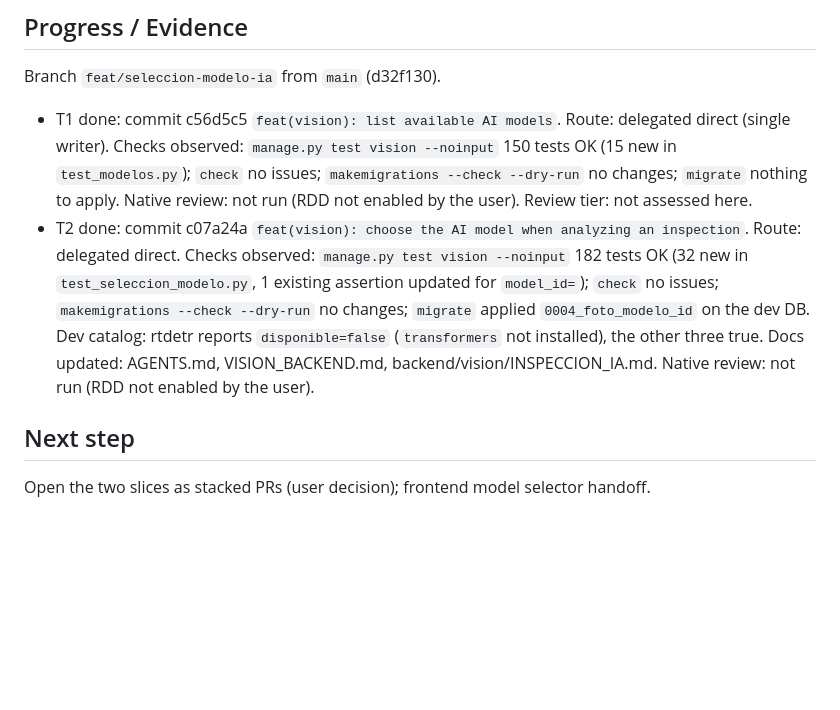
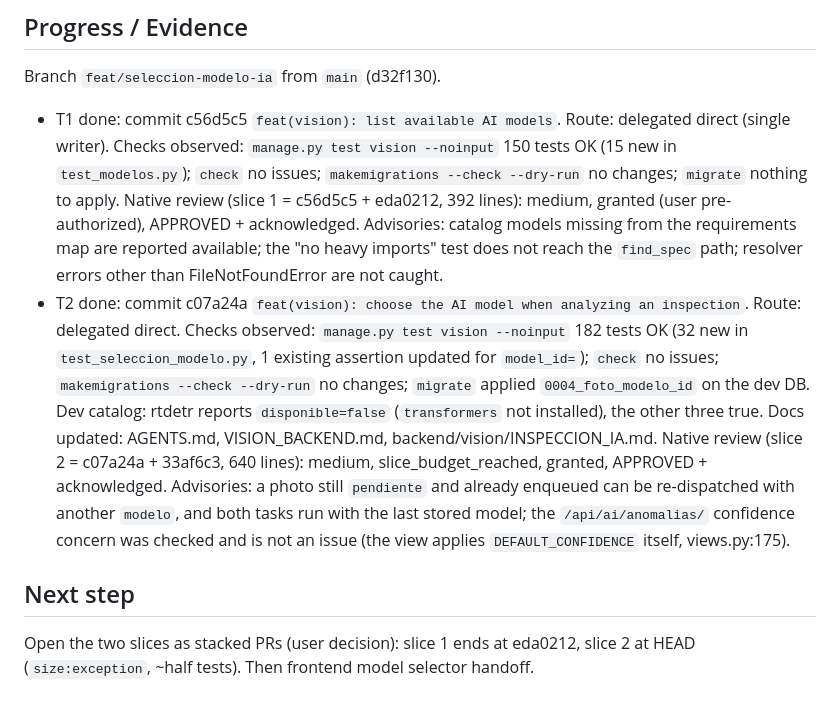
Before and after one commit to MelanySaez/Nautic, a Markdown page: odd/tasks/seleccion-modelo-ia.md, the part around the change. Drawn GitHub-style; blank space fills up the shorter version.

Commit message:
docs(odd): record seleccion-modelo-ia review outcomes

```diff
--- a/odd/tasks/seleccion-modelo-ia.md
+++ b/odd/tasks/seleccion-modelo-ia.md
@@ -75,14 +75,21 @@ Branch `feat/seleccion-modelo-ia` from `main` (d32f130).
 - T1 done: commit c56d5c5 `feat(vision): list available AI models`. Route: delegated direct (single writer).
   Checks observed: `manage.py test vision --noinput` 150 tests OK (15 new in `test_modelos.py`);
   `check` no issues; `makemigrations --check --dry-run` no changes; `migrate` nothing to apply.
-  Native review: not run (RDD not enabled by the user). Review tier: not assessed here.
+  Native review (slice 1 = c56d5c5 + eda0212, 392 lines): medium, granted (user pre-authorized), APPROVED +
+  acknowledged. Advisories: catalog models missing from the requirements map are reported available; the
+  "no heavy imports" test does not reach the `find_spec` path; resolver errors other than
+  FileNotFoundError are not caught.
 - T2 done: commit c07a24a `feat(vision): choose the AI model when analyzing an inspection`. Route: delegated direct.
   Checks observed: `manage.py test vision --noinput` 182 tests OK (32 new in `test_seleccion_modelo.py`, 1 existing
   assertion updated for `model_id=`); `check` no issues; `makemigrations --check --dry-run` no changes;
   `migrate` applied `0004_foto_modelo_id` on the dev DB. Dev catalog: rtdetr reports `disponible=false`
   (`transformers` not installed), the other three true.
   Docs updated: AGENTS.md, VISION_BACKEND.md, backend/vision/INSPECCION_IA.md.
-  Native review: not run (RDD not enabled by the user).
+  Native review (slice 2 = c07a24a + 33af6c3, 640 lines): medium, slice_budget_reached, granted, APPROVED +
+  acknowledged. Advisories: a photo still `pendiente` and already enqueued can be re-dispatched with another
+  `modelo`, and both tasks run with the last stored model; the `/api/ai/anomalias/` confidence concern was
+  checked and is not an issue (the view applies `DEFAULT_CONFIDENCE` itself, views.py:175).
 
 ## Next step
-Open the two slices as stacked PRs (user decision); frontend model selector handoff.
+Open the two slices as stacked PRs (user decision): slice 1 ends at eda0212, slice 2 at HEAD
+(`size:exception`, ~half tests). Then frontend model selector handoff.
```
